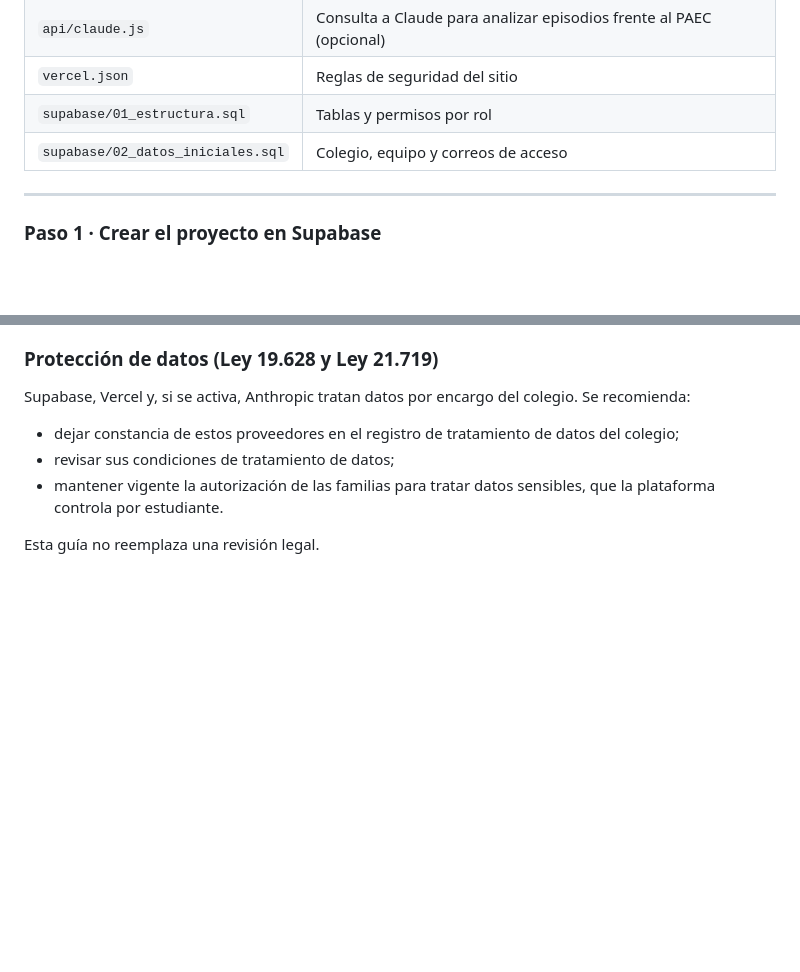
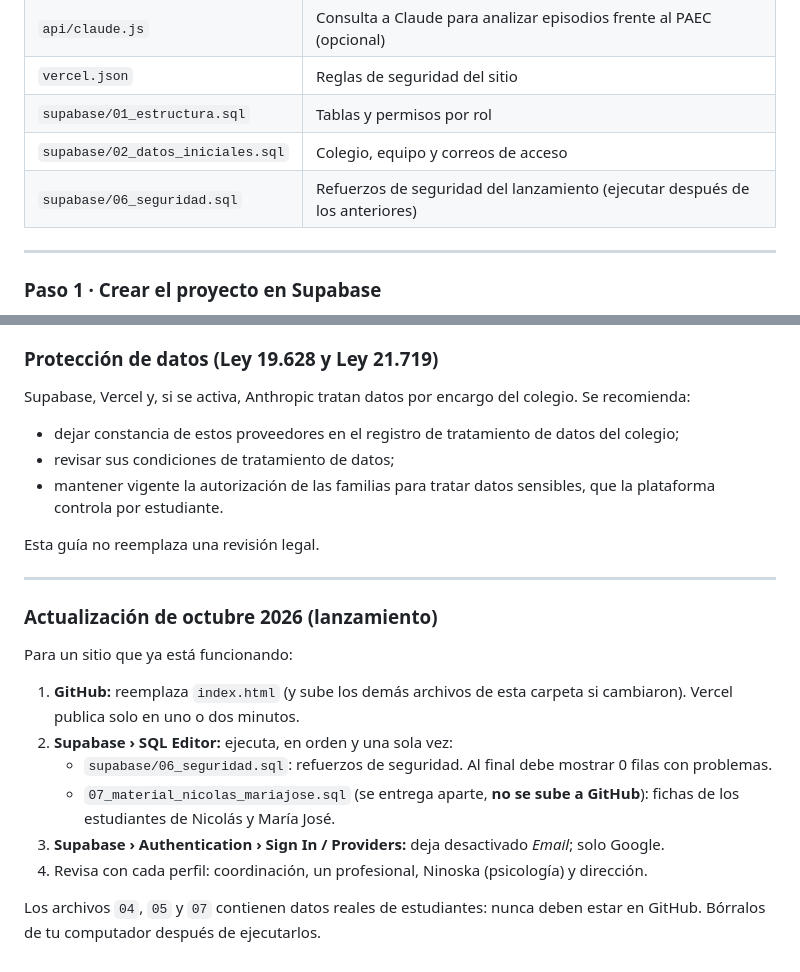
Before and after one commit to appuaa-tech/uaa-educenter, a Markdown page: LEEME.md, 2 parts joined by grey strips. Rendered like a GitHub page; blank space fills up the shorter version.

```diff
--- a/LEEME.md
+++ b/LEEME.md
@@ -18,6 +18,7 @@ Tiempo estimado: 1 a 2 horas. Se necesitan tres cuentas. Conviene crearlas con u
 | `vercel.json` | Reglas de seguridad del sitio |
 | `supabase/01_estructura.sql` | Tablas y permisos por rol |
 | `supabase/02_datos_iniciales.sql` | Colegio, equipo y correos de acceso |
+| `supabase/06_seguridad.sql` | Refuerzos de seguridad del lanzamiento (ejecutar después de los anteriores) |
 
 ---
 
@@ -117,3 +118,17 @@ Supabase, Vercel y, si se activa, Anthropic tratan datos por encargo del colegio
 - mantener vigente la autorización de las familias para tratar datos sensibles, que la plataforma controla por estudiante.
 
 Esta guía no reemplaza una revisión legal.
+
+
+---
+
+### Actualización de octubre 2026 (lanzamiento)
+Para un sitio que ya está funcionando:
+1. **GitHub:** reemplaza `index.html` (y sube los demás archivos de esta carpeta si cambiaron). Vercel publica solo en uno o dos minutos.
+2. **Supabase › SQL Editor:** ejecuta, en orden y una sola vez:
+   - `supabase/06_seguridad.sql`: refuerzos de seguridad. Al final debe mostrar 0 filas con problemas.
+   - `07_material_nicolas_mariajose.sql` (se entrega aparte, **no se sube a GitHub**): fichas de los estudiantes de Nicolás y María José.
+3. **Supabase › Authentication › Sign In / Providers:** deja desactivado *Email*; solo Google.
+4. Revisa con cada perfil: coordinación, un profesional, Ninoska (psicología) y dirección.
+
+Los archivos `04`, `05` y `07` contienen datos reales de estudiantes: nunca deben estar en GitHub. Bórralos de tu computador después de ejecutarlos.
```
